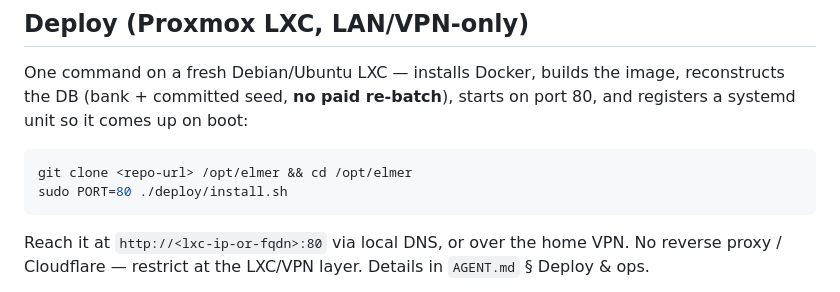
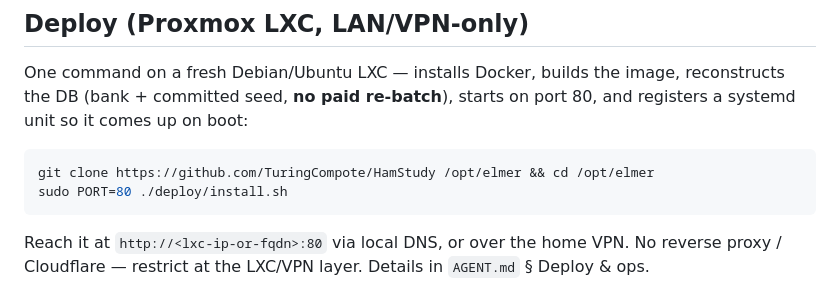
Before and after one commit to TuringCompote/HamStudy, a Markdown page: README.md, the part around the change. Drawn GitHub-style.

Commit message:
README: use the real repo URL for git clone
Co-Authored-By: Claude Opus 4.8 (1M context) <noreply@anthropic.com>

````diff
--- a/README.md
+++ b/README.md
@@ -64,7 +64,7 @@ reconstructs the DB (bank + committed seed, **no paid re-batch**), starts on por
 and registers a systemd unit so it comes up on boot:
 
 ```bash
-git clone <repo-url> /opt/elmer && cd /opt/elmer
+git clone https://github.com/TuringCompote/HamStudy /opt/elmer && cd /opt/elmer
 sudo PORT=80 ./deploy/install.sh
 ```
 
````
